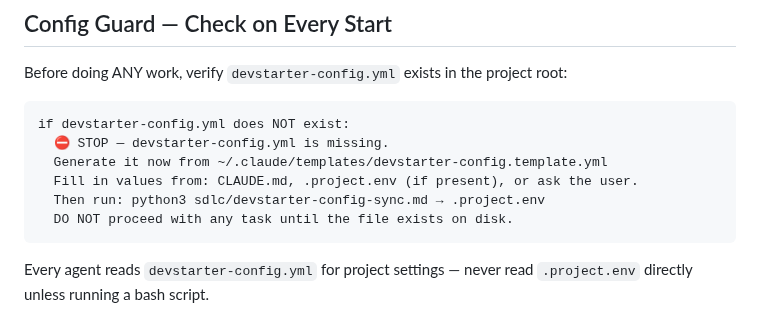
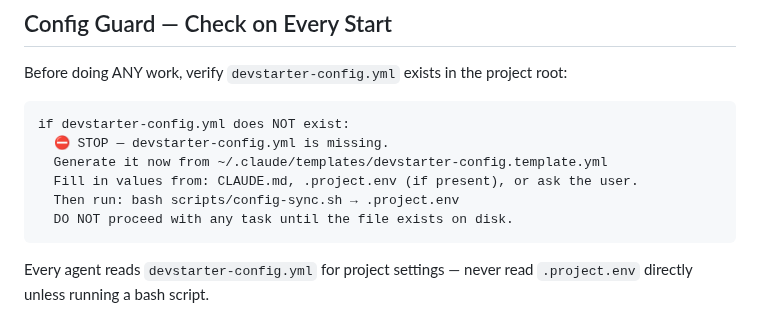
Before and after one commit to clickzika/dev-starter, a Markdown page: agents/shared/devstarter-agent-base.md, the part around one of its changes. GitHub-like rendering.

Commit message:
fix(agents/shared): fix Config Guard command + remove redundant comments

````diff
--- a/agents/shared/devstarter-agent-base.md
+++ b/agents/shared/devstarter-agent-base.md
@@ -45,7 +45,7 @@ if devstarter-config.yml does NOT exist:
   ⛔ STOP — devstarter-config.yml is missing.
   Generate it now from ~/.claude/templates/devstarter-config.template.yml
   Fill in values from: CLAUDE.md, .project.env (if present), or ask the user.
-  Then run: python3 sdlc/devstarter-config-sync.md → .project.env
+  Then run: bash scripts/config-sync.sh → .project.env
   DO NOT proceed with any task until the file exists on disk.
 ```
 
````
Also changed, not shown: other parts of agents/shared/devstarter-agent-base.md (+0 -4 lines), agents/shared/devstarter-vcs-pm-guide.md (+0 -2 lines).
